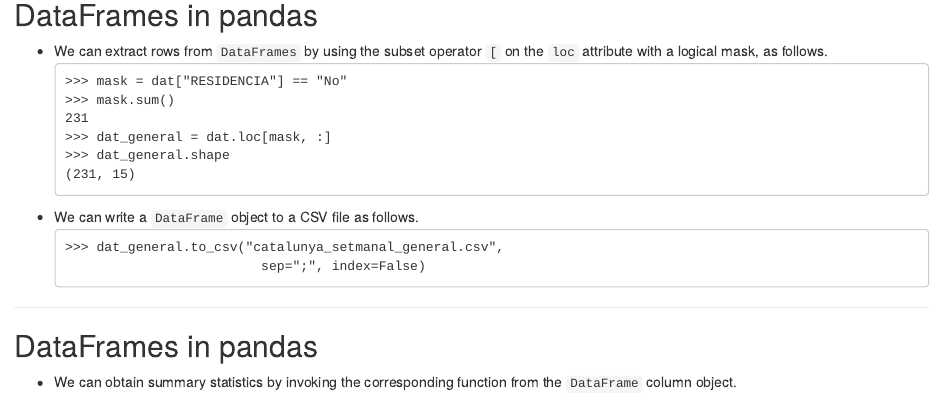
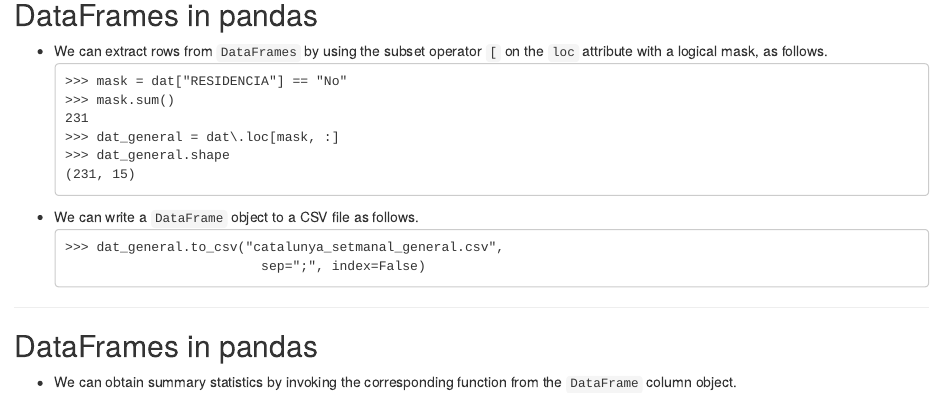
Before and after one commit to funcompbio/lecture5, an R Markdown document (index.Rmd): the page in a window 1100 px wide, from 15380 px down. Rendered offline with R 4.5, knitr and Pandoc, with nearby package versions.

```diff
--- a/index.Rmd
+++ b/index.Rmd
@@ -750,7 +750,7 @@
   >>> mask = dat["RESIDENCIA"] == "No"
   >>> mask.sum()
   231
-  >>> dat_general = dat.loc[mask, :]
+  >>> dat_general = dat\.loc[mask, :]
   >>> dat_general.shape
   (231, 15)
   </pre>
```
Also changed, not shown: 1 other file.
